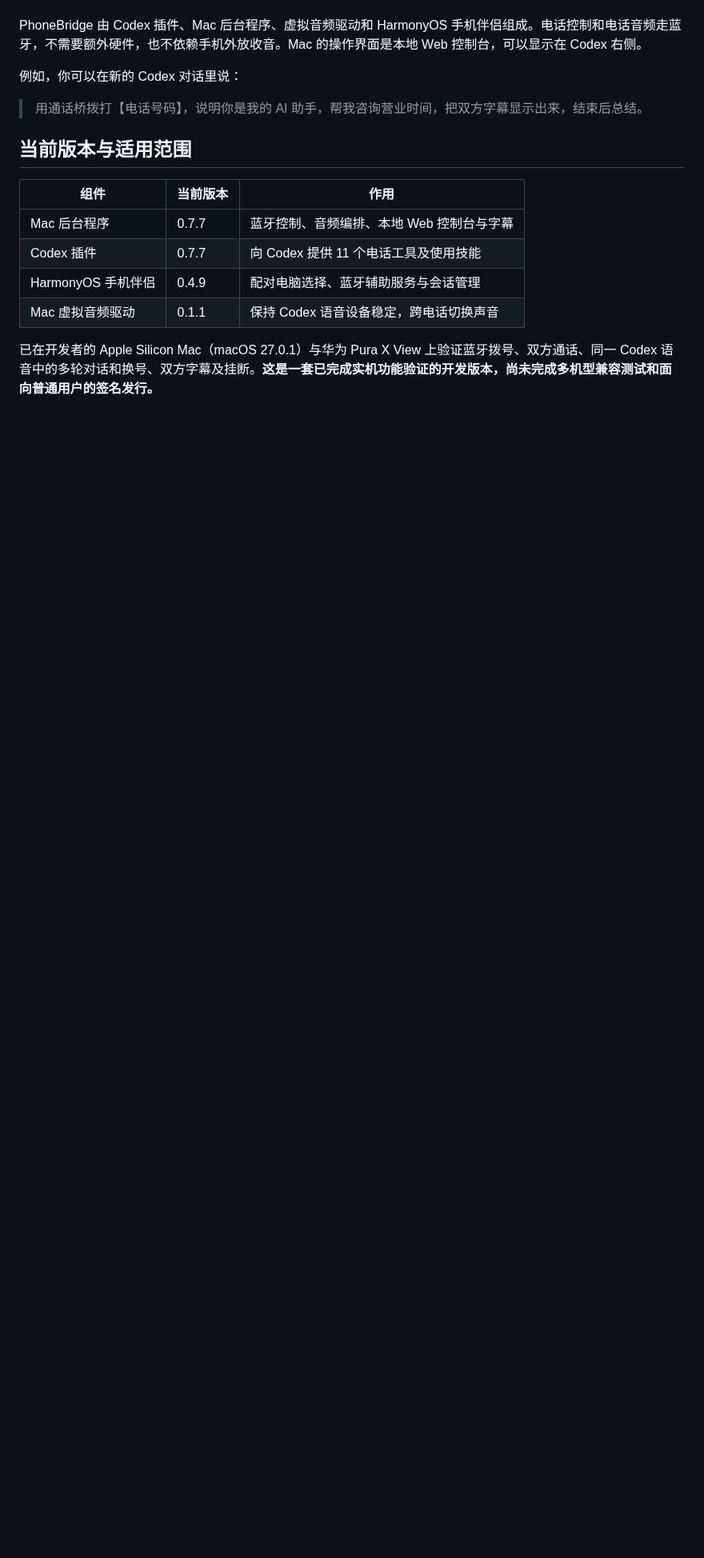
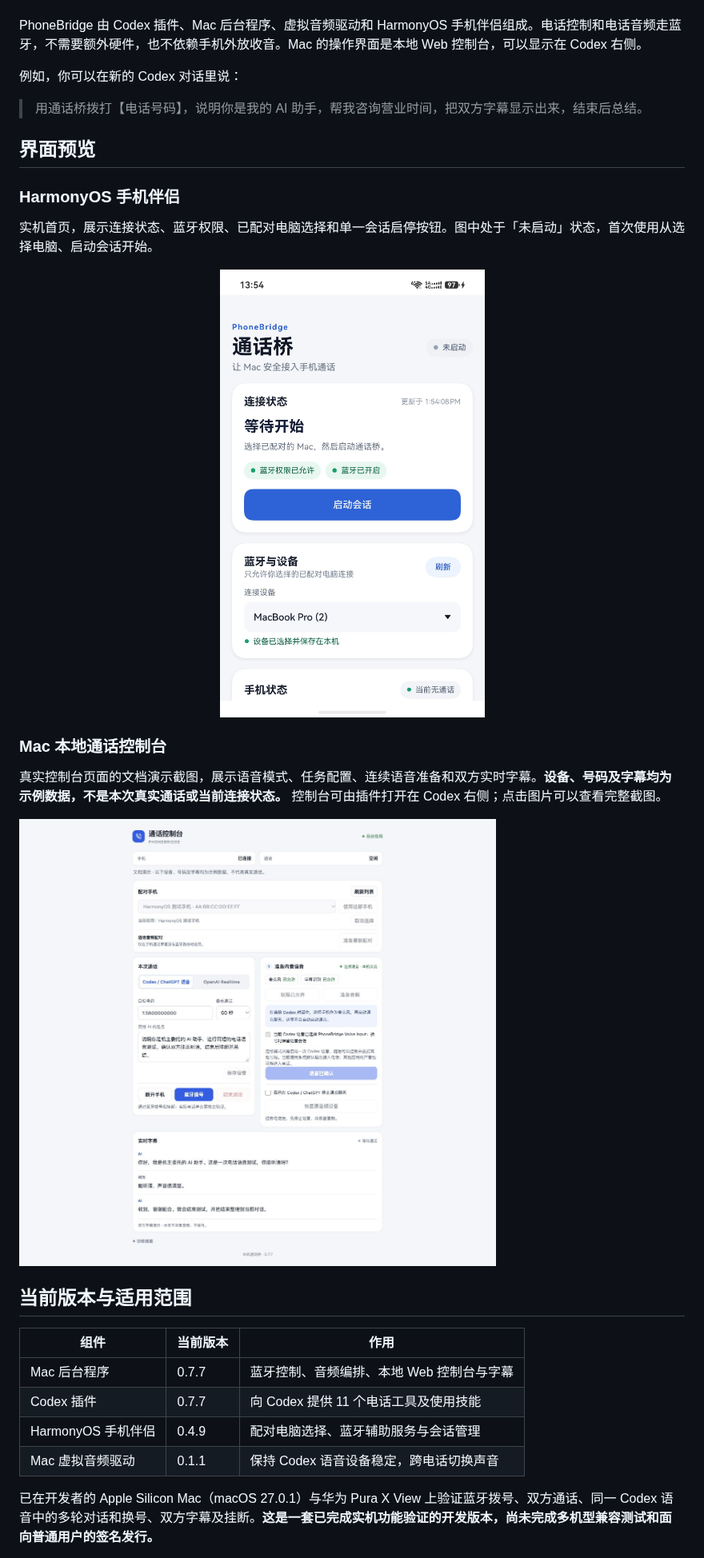
Before and after one commit to andycaihello/codex-phonecall, a Markdown page: README.md, the part around the change. Shown at 80% size. Drawn GitHub-style; pictures changed too: docs/assets/call-console.jpg (added), docs/assets/mobile-companion.jpg (added); blank space fills up the shorter version.

Commit message:
在中文 README 中补充手机伴侣和通话控制台截图

```diff
--- a/README.md
+++ b/README.md
@@ -9,6 +9,22 @@ PhoneBridge 由 Codex 插件、Mac 后台程序、虚拟音频驱动和 HarmonyO
 例如，你可以在新的 Codex 对话里说：
 
 > 用通话桥拨打【电话号码】，说明你是我的 AI 助手，帮我咨询营业时间，把双方字幕显示出来，结束后总结。
+
+## 界面预览
+
+### HarmonyOS 手机伴侣
+
+实机首页，展示连接状态、蓝牙权限、已配对电脑选择和单一会话启停按钮。图中处于「未启动」状态，首次使用从选择电脑、启动会话开始。
+
+<p align="center">
+  <a href="docs/assets/mobile-companion.jpg"><img src="docs/assets/mobile-companion.jpg" alt="HarmonyOS 手机伴侣实机截图：连接状态、蓝牙权限、Mac 设备选择和启动会话" width="360"></a>
+</p>
+
+### Mac 本地通话控制台
+
+真实控制台页面的文档演示截图，展示语音模式、任务配置、连续语音准备和双方实时字幕。**设备、号码及字幕均为示例数据，不是本次真实通话或当前连接状态。** 控制台可由插件打开在 Codex 右侧；点击图片可以查看完整截图。
+
+[![Mac 通话控制台：任务配置、连续语音准备和 AI／对方双角色字幕（示例数据）](docs/assets/call-console.jpg)](docs/assets/call-console.jpg)
 
 ## 当前版本与适用范围
 
```
Also changed, not shown: docs/DEVELOPMENT.md (+10 -0 lines), docs/assets/README.md (added, +9 -0 lines), 1 other file.
